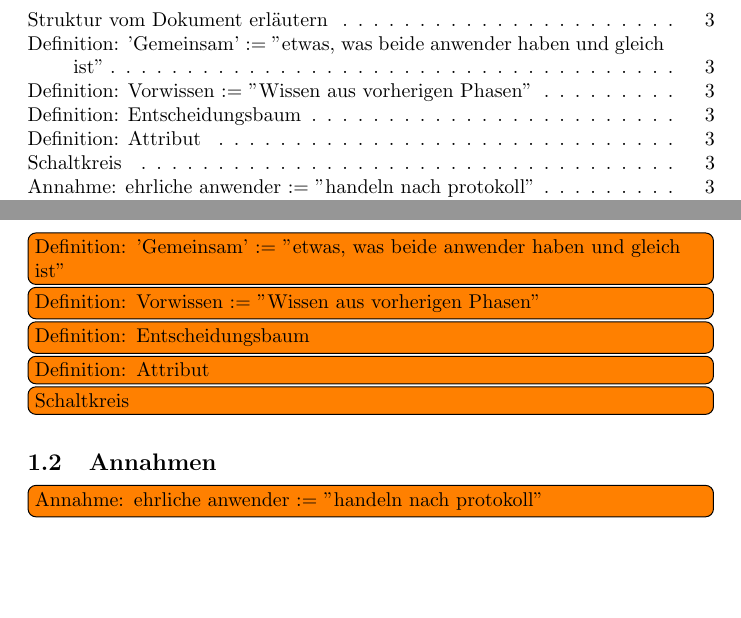
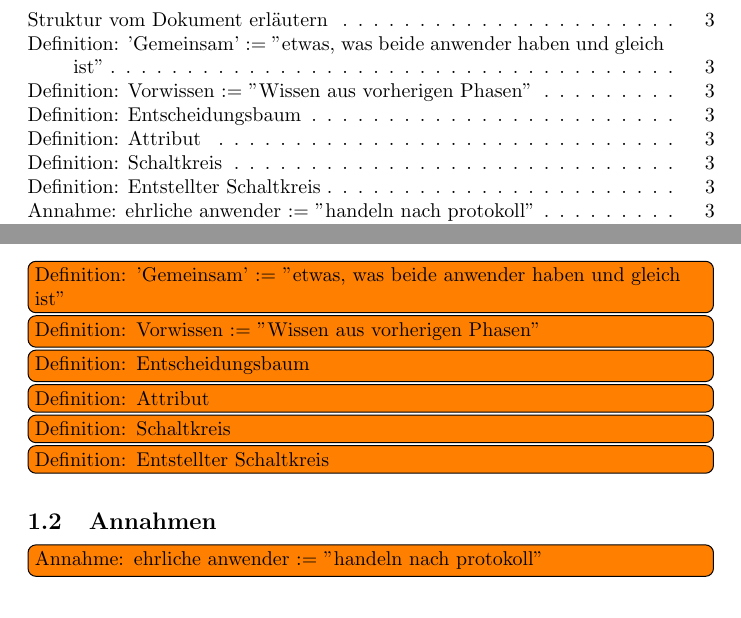
Before and after one commit to Tetha/Security-Praktikum-WS09-10, a LaTeX document (final_specification/main.tex): two parts of pages 1 and 3 of 16, joined at a grey line, cut so that both start at the same text, the shorter picture padded with empty space. Compiled offline with pdfLaTeX.

Commit message:
More definitions

```diff
--- a/final_specification/main.tex
+++ b/final_specification/main.tex
@@ -92,7 +92,8 @@ wir:
 \todo[inline]{Definition: Vorwissen := "Wissen aus vorherigen Phasen"}
 \todo[inline]{Definition: Entscheidungsbaum}
 \todo[inline]{Definition: Attribut}
-\todo[inline]{Schaltkreis}
+\todo[inline]{Definition: Schaltkreis}
+\todo[inline]{Definition: Entstellter Schaltkreis}
 \subsection{Annahmen}
 \todo[inline]{Annahme: ehrliche anwender := "handeln nach protokoll"}
 
```
Also changed, not shown: final_specification/final.pdf.
